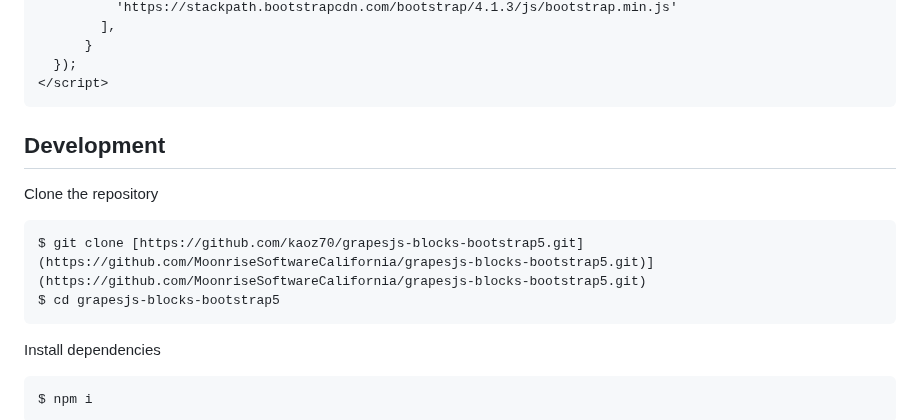
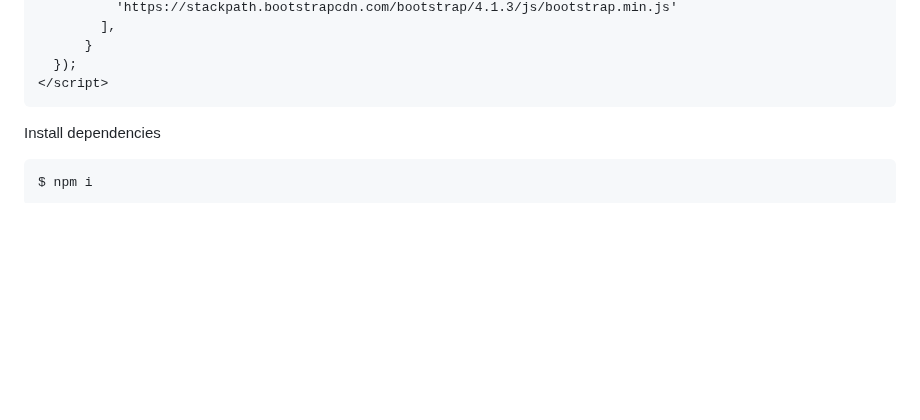
Before and after one commit to alin-o/grapesjs-blocks-bootstrap5, a Markdown page: README.md, the part around the change. Drawn GitHub-style; blank space fills up the shorter version.

````diff
--- a/README.md
+++ b/README.md
@@ -189,19 +189,6 @@ etc.
 </script>
 ```
 
-
-
-
-
-## Development
-
-Clone the repository
-
-```sh
-$ git clone [https://github.com/kaoz70/grapesjs-blocks-bootstrap5.git](https://github.com/MoonriseSoftwareCalifornia/grapesjs-blocks-bootstrap5.git)](https://github.com/MoonriseSoftwareCalifornia/grapesjs-blocks-bootstrap5.git)
-$ cd grapesjs-blocks-bootstrap5
-```
-
 Install dependencies
 
 ```sh
````
